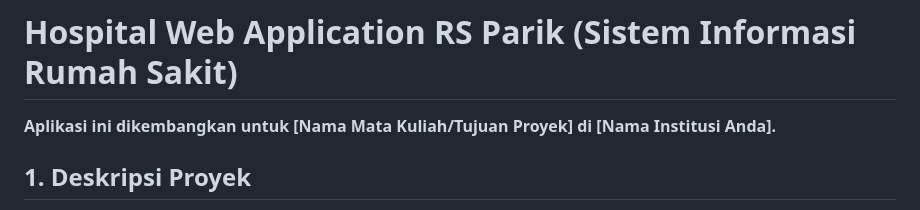
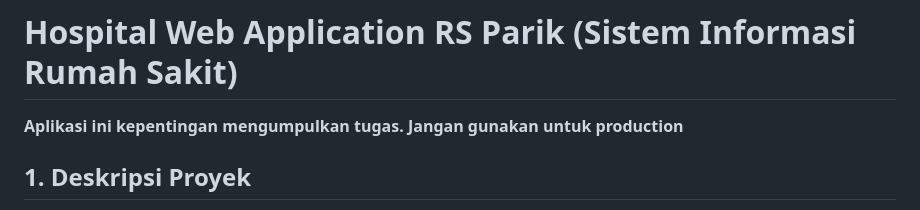
Before and after one commit to RA234605/Aplikasi-rumah-sakit, a Markdown page: README.md, the part around the change. Rendered like a GitHub page.

Commit message:
Add warning

```diff
--- a/README.md
+++ b/README.md
@@ -1,6 +1,6 @@
 # Hospital Web Application RS Parik (Sistem Informasi Rumah Sakit)
 
-**Aplikasi ini dikembangkan untuk [Nama Mata Kuliah/Tujuan Proyek] di [Nama Institusi Anda].**
+**Aplikasi ini kepentingan mengumpulkan tugas. Jangan gunakan untuk production**
 
 ## 1. Deskripsi Proyek
 
```
